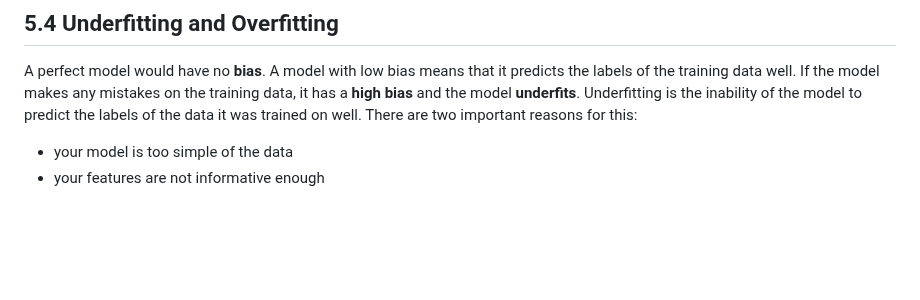
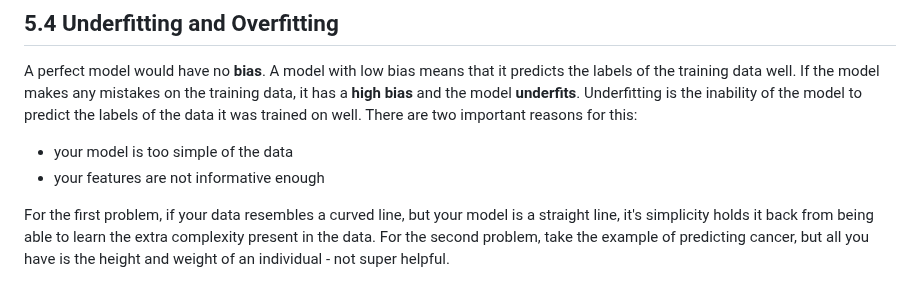
Before and after one commit to philiphan0109/ml-playground, a Markdown page: the-ml-book/notes.md, the part around the change. Drawn GitHub-style; blank space fills up the shorter version.

```diff
--- a/the-ml-book/notes.md
+++ b/the-ml-book/notes.md
@@ -549,3 +549,5 @@ What's the difference between the validation set and the test set? We use the va
 A perfect model would have no **bias**. A model with low bias means that it predicts the labels of the training data well. If the model makes any mistakes on the training data, it has a **high bias** and the model **underfits**. Underfitting is the inability of the model to predict the labels of the data it was trained on well. There are two important reasons for this:
 - your model is too simple of the data
 - your features are not informative enough
+
+For the first problem, if your data resembles a curved line, but your model is a straight line, it's simplicity holds it back from being able to learn the extra complexity present in the data. For the second problem, take the example of predicting cancer, but all you have is the height and weight of an individual - not super helpful.
```
